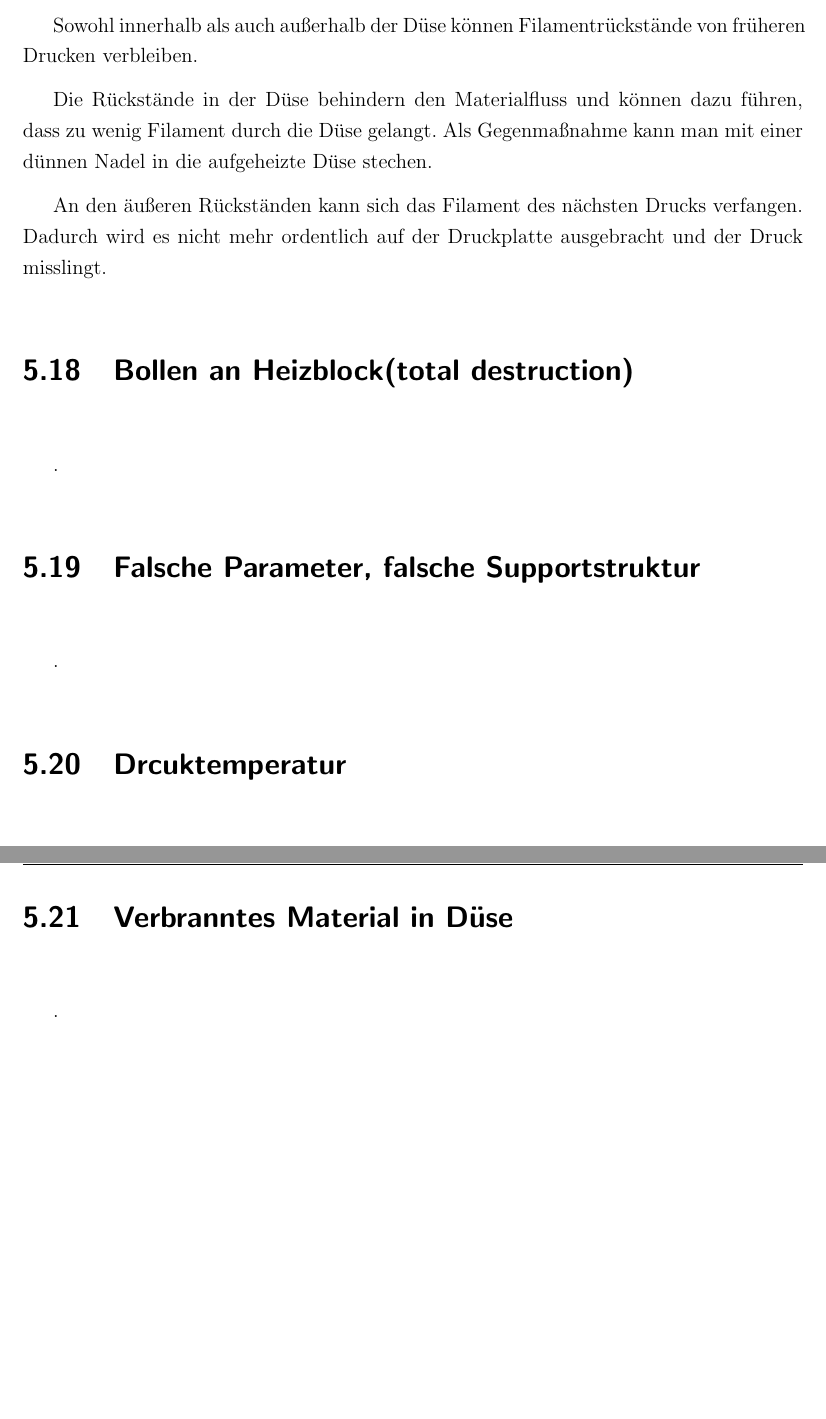
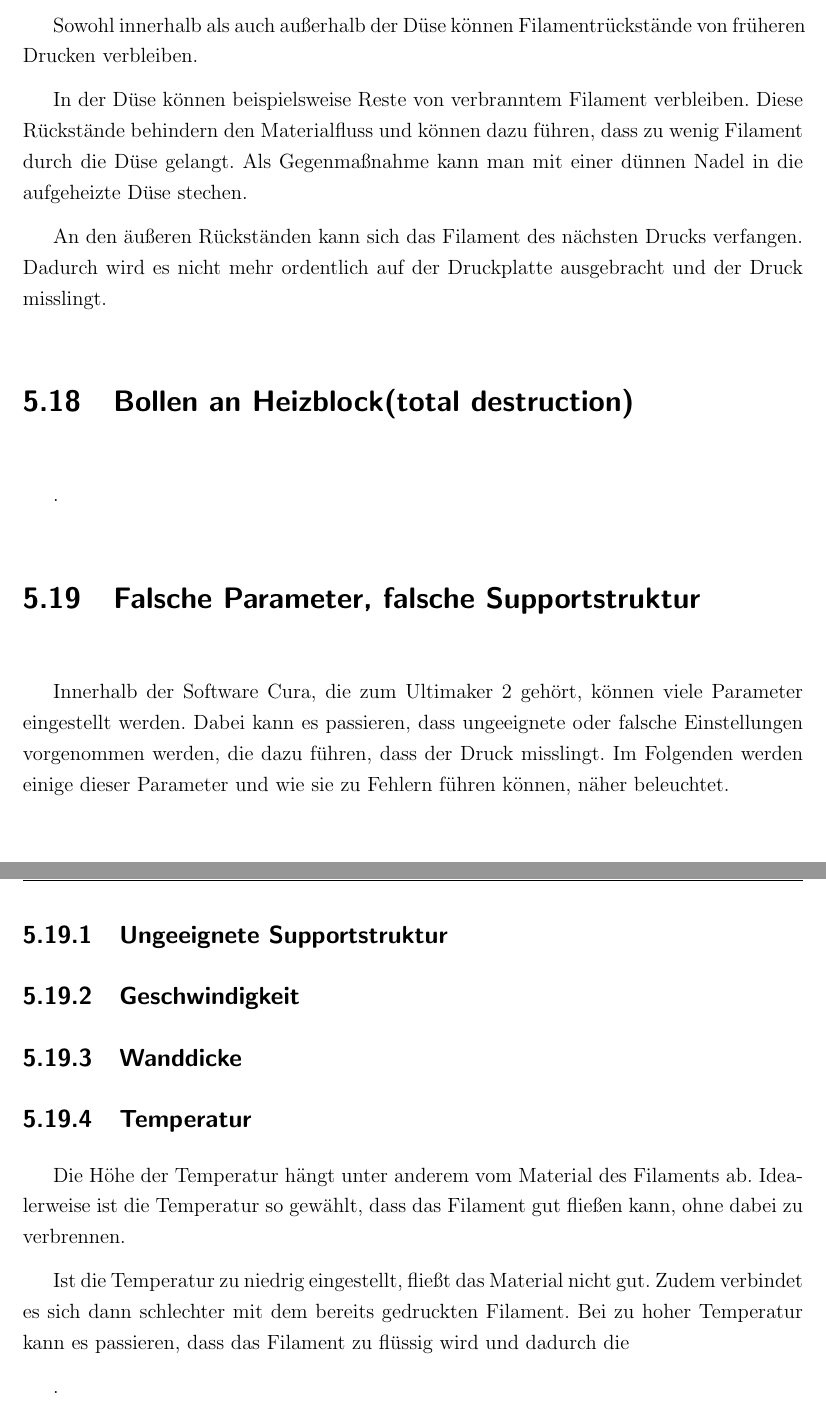
Before and after one commit to js5342/stud3dDHBW, a LaTeX document (studienarbeit.tex, which reads kapitel/fehler/fehler.tex): two parts of pages 27 and 28 of 30, joined at a grey line, cut so that both start at the same text, the shorter picture padded with empty space. Compiled offline with pdfLaTeX; the source files are stored in an older character set and shown here as Unicode; a LaTeX package or settings file that is missing is left out.

Commit message:
no message

```diff
--- a/kapitel/fehler/fehler.tex
+++ b/kapitel/fehler/fehler.tex
@@ -82,20 +83,28 @@
 	\section{verschmutzte Düse(außen und innen)}
 	Sowohl innerhalb als auch außerhalb der Düse können Filamentrückstände von früheren Drucken verbleiben.
 
-	Die Rückstände in der Düse behindern den Materialfluss und können dazu führen, dass zu wenig Filament durch die Düse gelangt. Als Gegenmaßnahme kann man mit einer dünnen Nadel in die aufgeheizte Düse stechen.
+	In der Düse können beispielsweise Reste von verbranntem Filament verbleiben. Diese Rückstände behindern den Materialfluss und können dazu führen, dass zu wenig Filament durch die Düse gelangt. Als Gegenmaßnahme kann man mit einer dünnen Nadel in die aufgeheizte Düse stechen.
 
 	An den äußeren Rückständen kann sich das Filament des nächsten Drucks verfangen. Dadurch wird es nicht mehr ordentlich auf der Druckplatte ausgebracht und der Druck misslingt.
 
 	\section{Bollen an Heizblock(total destruction)}
 	.
 	\section{Falsche Parameter, falsche Supportstruktur}
-	%temperatur, support, geschwindigkeit, wanddicke
-	.
-	\section{Drcuktemperatur}
-	%zu falschen Parametern (subsection)
-	.
-	\section{Verbranntes Material in Düse}
-	%in verschmutzte Düse integrieren
+	Innerhalb der Software Cura, die zum Ultimaker 2 gehört, können viele Parameter eingestellt werden. Dabei kann es passieren, dass ungeeignete oder falsche Einstellungen vorgenommen werden, die dazu führen, dass der Druck misslingt.
+	Im Folgenden werden einige dieser Parameter und wie sie zu Fehlern führen können, näher beleuchtet.
+
+	\subsection{Ungeeignete Supportstruktur}
+
+	\subsection{Geschwindigkeit}
+
+	\subsection{Wanddicke}
+
+	\subsection{Temperatur}
+	Die Höhe der Temperatur hängt unter anderem vom Material des Filaments ab. Idealerweise ist die Temperatur so gewählt, dass das Filament gut fließen kann, ohne dabei zu verbrennen.
+
+	Ist die Temperatur zu niedrig eingestellt, fließt das Material nicht gut. Zudem verbindet es sich dann schlechter mit dem bereits gedruckten Filament.
+	Bei zu hoher Temperatur kann es passieren, dass das Filament zu flüssig wird und dadurch die
+
 	.
 	\section{mutwillige Zerstörung durch andere Leute}
 	.
```
Also changed, not shown: kapitel/fehler/fehler.tex (1 more changed lines).
